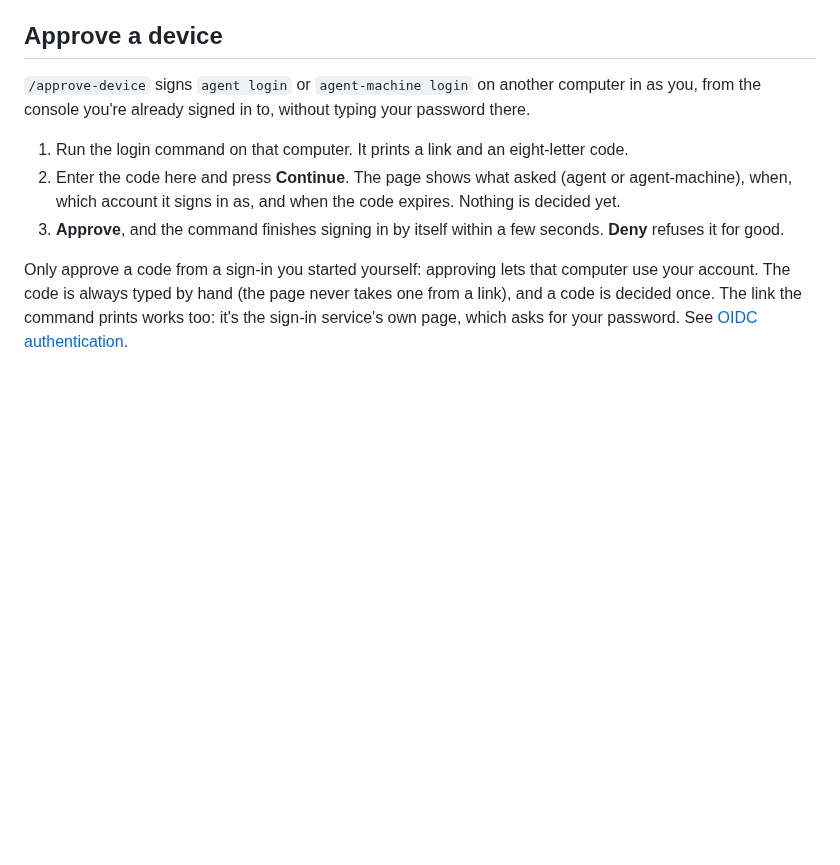
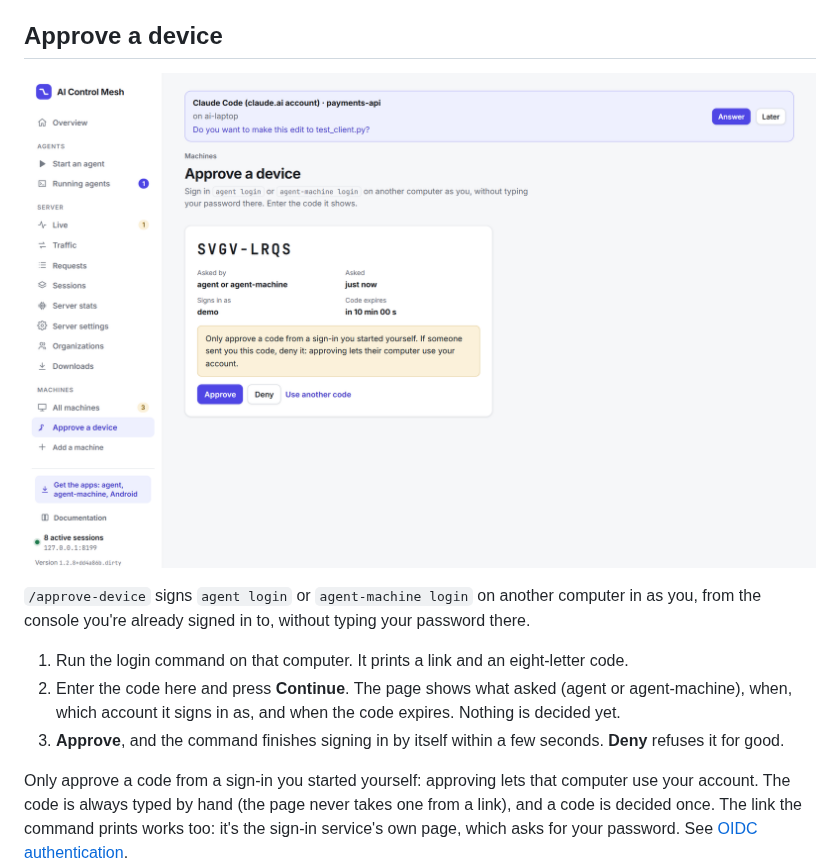
Before and after one commit to joeyenfield/ai-coding-agent-proxy, a Markdown page: docs/console.md, the part around the change. GitHub-like rendering; pictures changed too: docs/screenshots/approve-device.png (added); blank space fills up the shorter version.

Commit message:
List the OIDC page in the console's Docs, fix its diagram, add the Approve a device screenshot, test that every docs page is listed

```diff
--- a/docs/console.md
+++ b/docs/console.md
@@ -251,6 +251,8 @@ Each row marks **Agents**, **Terminals**, **Model servers**, **Server management
 
 ## Approve a device
 
+![Approve a device, after Continue](screenshots/approve-device.png)
+
 `/approve-device` signs `agent login` or `agent-machine login` on another computer in as you, from the console you're already signed in to, without typing your password there.
 
 1. Run the login command on that computer. It prints a link and an eight-letter code.
```
Also changed, not shown: docs/oidc.md (+1 -1 lines), docs/security.md (+1 -1 lines), 3 other files.
